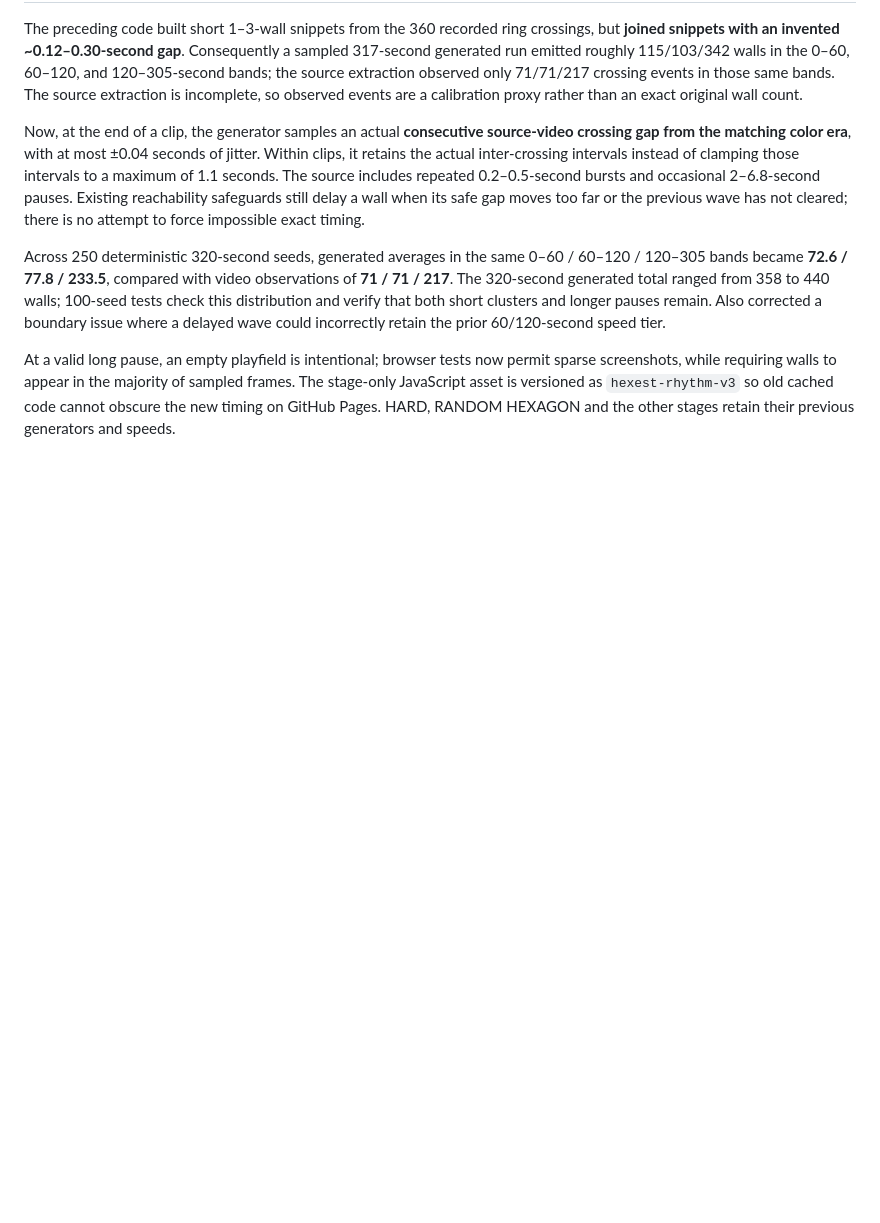
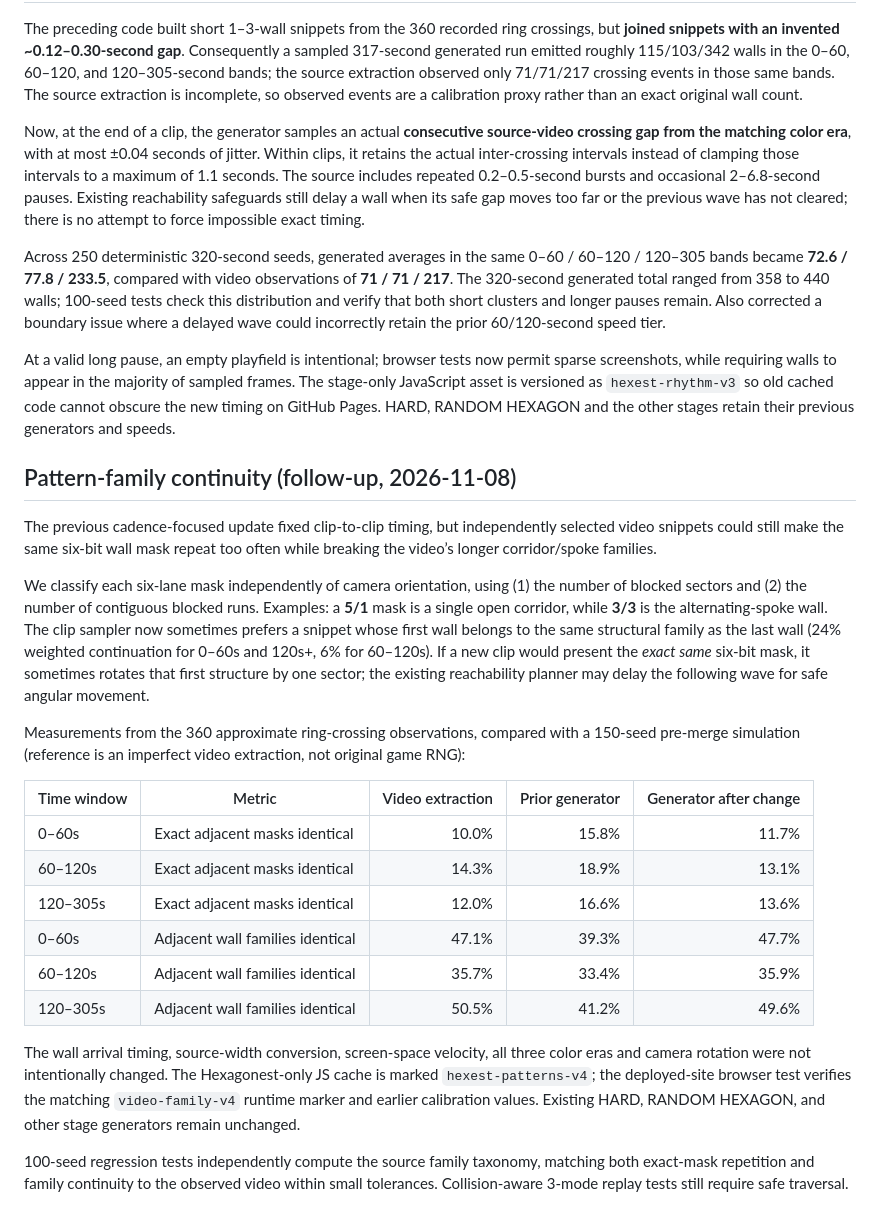
Before and after one commit to chansiu11/hexagon, a Markdown page: HEXAGONEST-VIDEO-CALIBRATION.md, the part around the change. Rendered like a GitHub page; blank space fills up the shorter version.

Commit message:
Document measured Hexagonest structural-family transitions and mask repetition improvements

```diff
--- a/HEXAGONEST-VIDEO-CALIBRATION.md
+++ b/HEXAGONEST-VIDEO-CALIBRATION.md
@@ -45,3 +45,24 @@ Now, at the end of a clip, the generator samples an actual **consecutive source-
 Across 250 deterministic 320-second seeds, generated averages in the same 0–60 / 60–120 / 120–305 bands became **72.6 / 77.8 / 233.5**, compared with video observations of **71 / 71 / 217**. The 320-second generated total ranged from 358 to 440 walls; 100-seed tests check this distribution and verify that both short clusters and longer pauses remain. Also corrected a boundary issue where a delayed wave could incorrectly retain the prior 60/120-second speed tier.
 
 At a valid long pause, an empty playfield is intentional; browser tests now permit sparse screenshots, while requiring walls to appear in the majority of sampled frames. The stage-only JavaScript asset is versioned as `hexest-rhythm-v3` so old cached code cannot obscure the new timing on GitHub Pages. HARD, RANDOM HEXAGON and the other stages retain their previous generators and speeds.
+
+## Pattern-family continuity (follow-up, 2026-11-08)
+
+The previous cadence-focused update fixed clip-to-clip timing, but independently selected video snippets could still make the same six-bit wall mask repeat too often while breaking the video’s longer corridor/spoke families.
+
+We classify each six-lane mask independently of camera orientation, using (1) the number of blocked sectors and (2) the number of contiguous blocked runs. Examples: a **5/1** mask is a single open corridor, while **3/3** is the alternating-spoke wall. The clip sampler now sometimes prefers a snippet whose first wall belongs to the same structural family as the last wall (24% weighted continuation for 0–60s and 120s+, 6% for 60–120s). If a new clip would present the *exact same* six-bit mask, it sometimes rotates that first structure by one sector; the existing reachability planner may delay the following wave for safe angular movement.
+
+Measurements from the 360 approximate ring-crossing observations, compared with a 150-seed pre-merge simulation (reference is an imperfect video extraction, not original game RNG):
+
+| Time window | Metric | Video extraction | Prior generator | Generator after change |
+|---|---|---:|---:|---:|
+| 0–60s | Exact adjacent masks identical | 10.0% | 15.8% | 11.7% |
+| 60–120s | Exact adjacent masks identical | 14.3% | 18.9% | 13.1% |
+| 120–305s | Exact adjacent masks identical | 12.0% | 16.6% | 13.6% |
+| 0–60s | Adjacent wall families identical | 47.1% | 39.3% | 47.7% |
+| 60–120s | Adjacent wall families identical | 35.7% | 33.4% | 35.9% |
+| 120–305s | Adjacent wall families identical | 50.5% | 41.2% | 49.6% |
+
+The wall arrival timing, source-width conversion, screen-space velocity, all three color eras and camera rotation were not intentionally changed. The Hexagonest-only JS cache is marked `hexest-patterns-v4`; the deployed-site browser test verifies the matching `video-family-v4` runtime marker and earlier calibration values. Existing HARD, RANDOM HEXAGON, and other stage generators remain unchanged.
+
+100-seed regression tests independently compute the source family taxonomy, matching both exact-mask repetition and family continuity to the observed video within small tolerances. Collision-aware 3-mode replay tests still require safe traversal.
```
